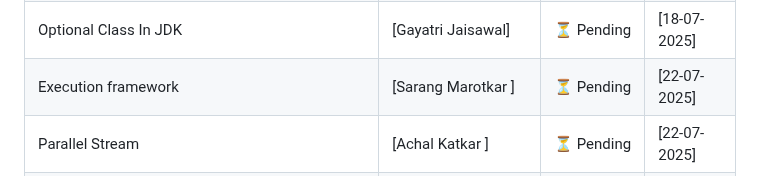
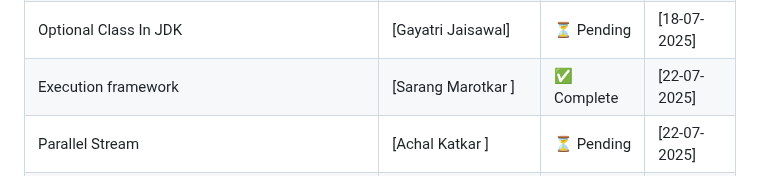
Before and after one commit to Sudhanshu-SRS/java-Document, a Markdown page: README.md, the part around the change. Rendered like a GitHub page.

```diff
--- a/README.md
+++ b/README.md
@@ -28,7 +28,7 @@ Welcome to our team's collaborative Java Full Stack documentation! This reposito
 | Check Exception                                                            | [Jayant Meshram ]        | ⏳ Pending  | [18-07-2025] |
 | Runtime Exception                                                          | [Fulanshu Kuthe ]        | ⏳ Pending  | [18-07-2025] |
 | Optional Class In JDK                                                      | [Gayatri Jaisawal]       | ⏳ Pending  | [18-07-2025] |
-| Execution framework                                                        | [Sarang Marotkar ]       | ⏳ Pending  | [22-07-2025] |
+| Execution framework                                                        | [Sarang Marotkar ]       | ✅ Complete | [22-07-2025] |
 | Parallel Stream                                                            | [Achal Katkar ]          | ⏳ Pending  | [22-07-2025] |
 | What is Stream?                                                            | [Varsha Mohod ]          | ⏳ Pending  | [22-07-2025] |
 | What Is Producer &Consumer?                                                | [Vaidehi Bhilawe ]       | ⏳ Pending  | [22-07-2025] |
```
